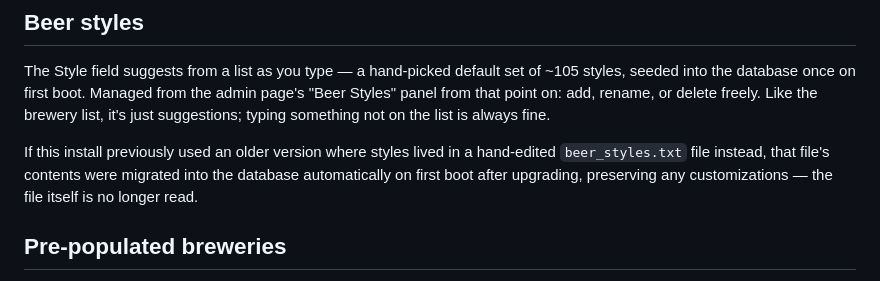
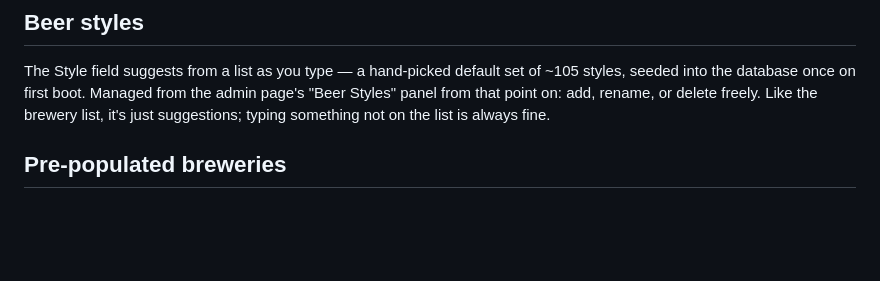
Before and after one commit to pmental/BeerKeeper, a Markdown page: README.md, the part around the change. Rendered like a GitHub page; blank space fills up the shorter version.

Commit message:
Minor README.md update.

```diff
--- a/README.md
+++ b/README.md
@@ -178,11 +178,6 @@ from the admin page's "Beer Styles" panel from that point on: add,
 rename, or delete freely. Like the brewery list, it's just suggestions;
 typing something not on the list is always fine.
 
-If this install previously used an older version where styles lived in
-a hand-edited `beer_styles.txt` file instead, that file's contents were
-migrated into the database automatically on first boot after upgrading,
-preserving any customizations — the file itself is no longer read.
-
 ## Pre-populated breweries
 
 The database starts with 10,400+ real, currently-operating breweries — a hand-picked starting set (Swedish craft breweries, major American and Belgian names, cider makers and meaderies, and a spread across the rest of Europe), plus a bulk import from [Open Brewery DB](https://www.openbrewerydb.org/) covering the US and 20+ other countries.
```
